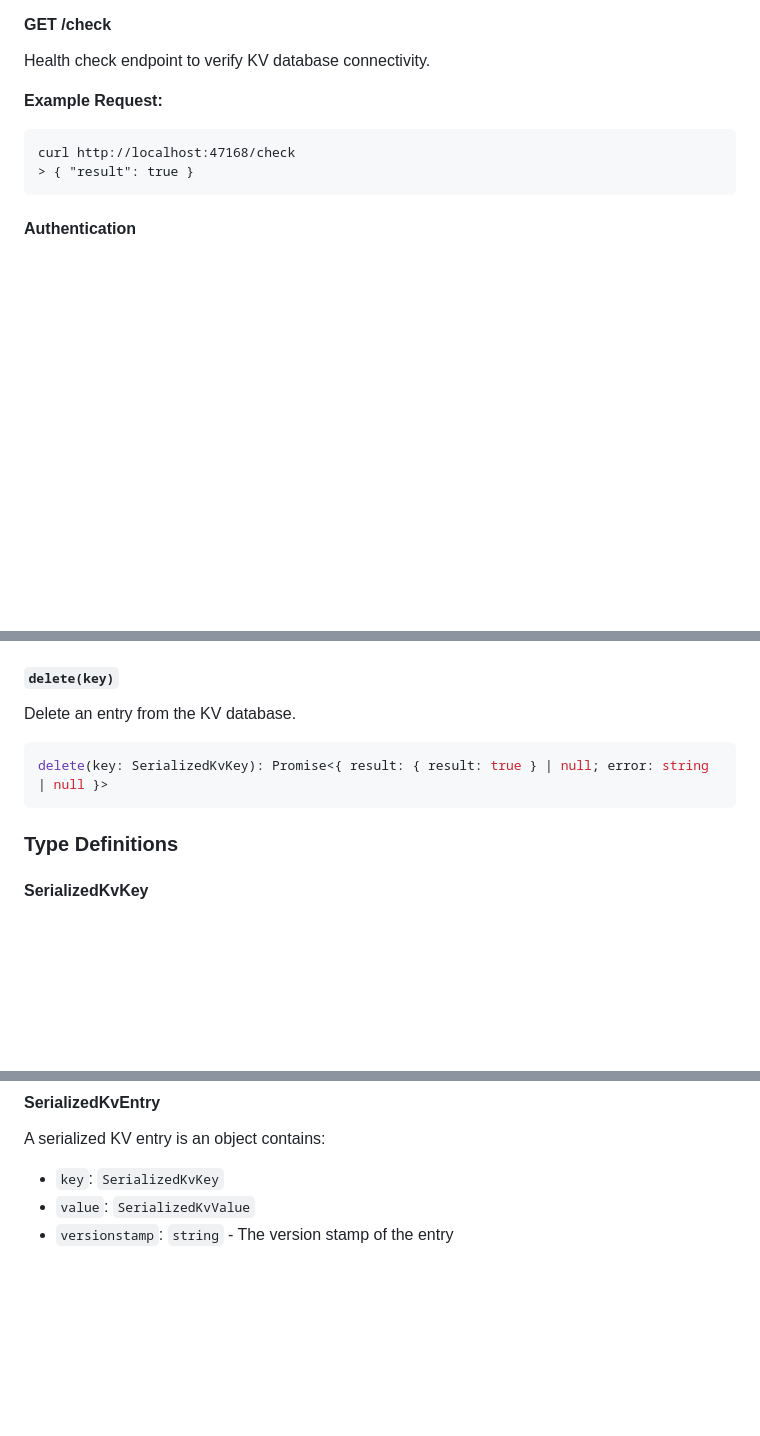
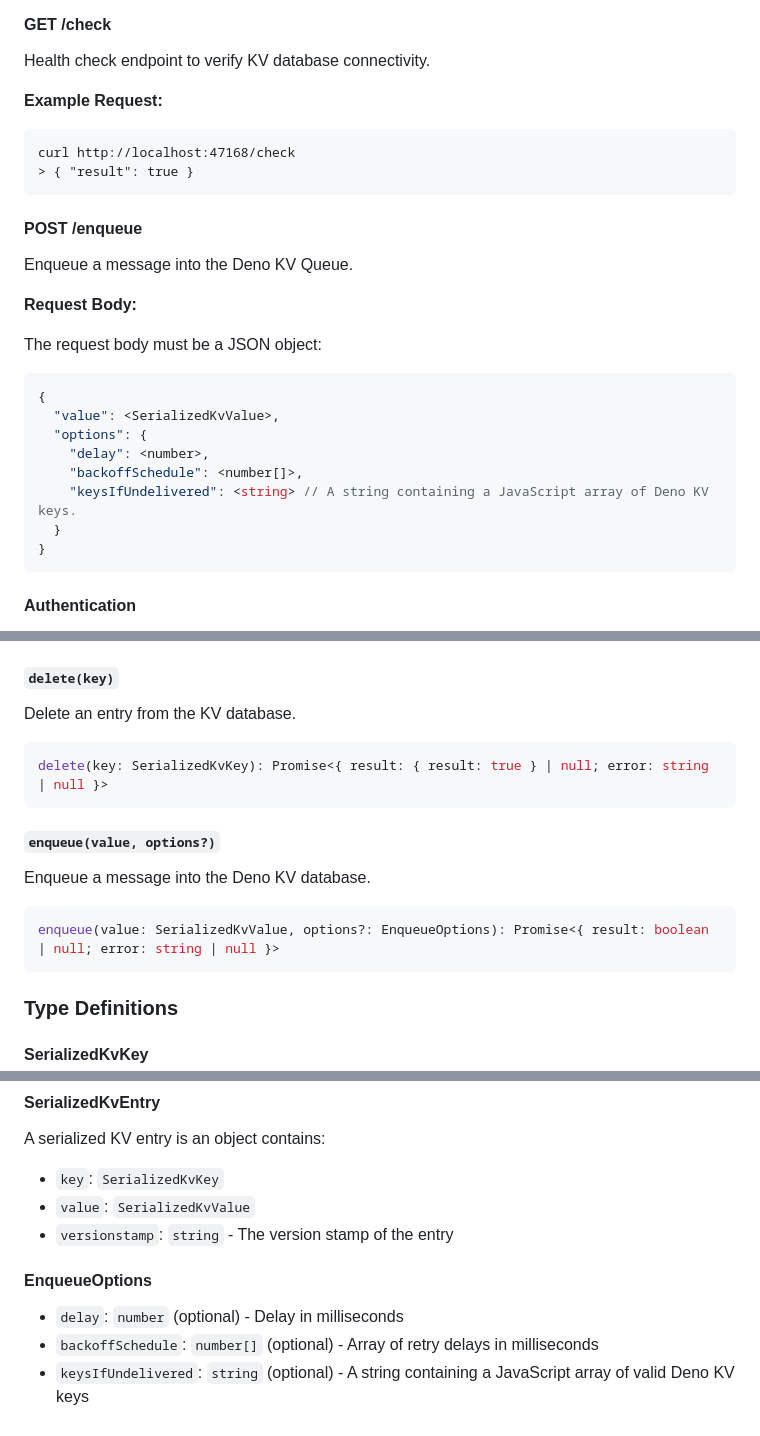
Before and after one commit to AbdulrhmanGoni/denokv-gui-client, a Markdown page: packages/bridge-server/README.md, 3 parts joined by grey strips. Rendered like a GitHub page; blank space fills up the shorter version.

Commit message:
bs_docs: update the documentation in the `README.md` file

````diff
--- a/packages/bridge-server/README.md
+++ b/packages/bridge-server/README.md
@@ -147,6 +147,23 @@ curl http://localhost:47168/check
 > { "result": true }
 ```
 
+#### POST /enqueue
+
+Enqueue a message into the Deno KV Queue.
+
+**Request Body:**
+
+The request body must be a JSON object:
+```json
+{
+  "value": <SerializedKvValue>,
+  "options": {
+    "delay": <number>,
+    "backoffSchedule": <number[]>,
+    "keysIfUndelivered": <string> // A string containing a JavaScript array of Deno KV keys.
+  }
+}
+```
 #### Authentication
 
 If the server is configured with an `authToken`, all requests must include an `Authorization` header with the token value:
@@ -240,6 +257,14 @@ Delete an entry from the KV database.
 delete(key: SerializedKvKey): Promise<{ result: { result: true } | null; error: string | null }>
 ```
 
+#### `enqueue(value, options?)`
+
+Enqueue a message into the Deno KV database.
+
+```ts
+enqueue(value: SerializedKvValue, options?: EnqueueOptions): Promise<{ result: boolean | null; error: string | null }>
+```
+
 ### Type Definitions
 
 #### SerializedKvKey
@@ -264,3 +289,9 @@ A serialized KV entry is an object contains:
 - `key`: `SerializedKvKey`
 - `value`: `SerializedKvValue`
 - `versionstamp`: `string` - The version stamp of the entry
+
+#### EnqueueOptions
+
+- `delay`: `number` (optional) - Delay in milliseconds
+- `backoffSchedule`: `number[]` (optional) - Array of retry delays in milliseconds
+- `keysIfUndelivered`: `string` (optional) - A string containing a JavaScript array of valid Deno KV keys
````
Also changed, not shown: other parts of packages/bridge-server/README.md (+1 -1 lines).
